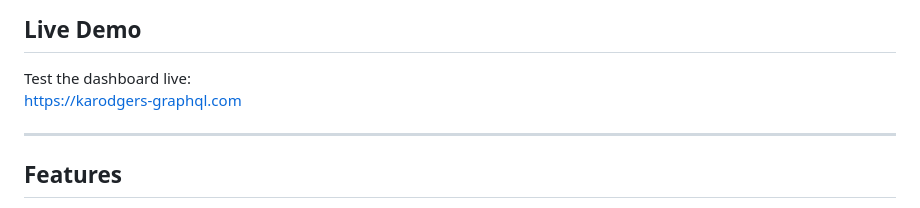
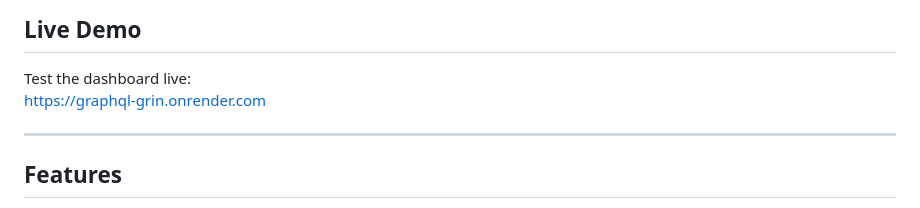
Before and after one commit to karodgers/graphql, a Markdown page: README.md, the part around the change. Drawn GitHub-style.

Commit message:
added the links to the live site

```diff
--- a/README.md
+++ b/README.md
@@ -21,7 +21,7 @@ A modern, visually appealing web dashboard for users to view and analyze their l
 ## Live Demo
 
 Test the dashboard live:
-[https://karodgers-graphql.com](https://karodgers-graphql.com)
+[https://graphql-grin.onrender.com](https://graphql-grin.onrender.com)
 
 
 ---
```
